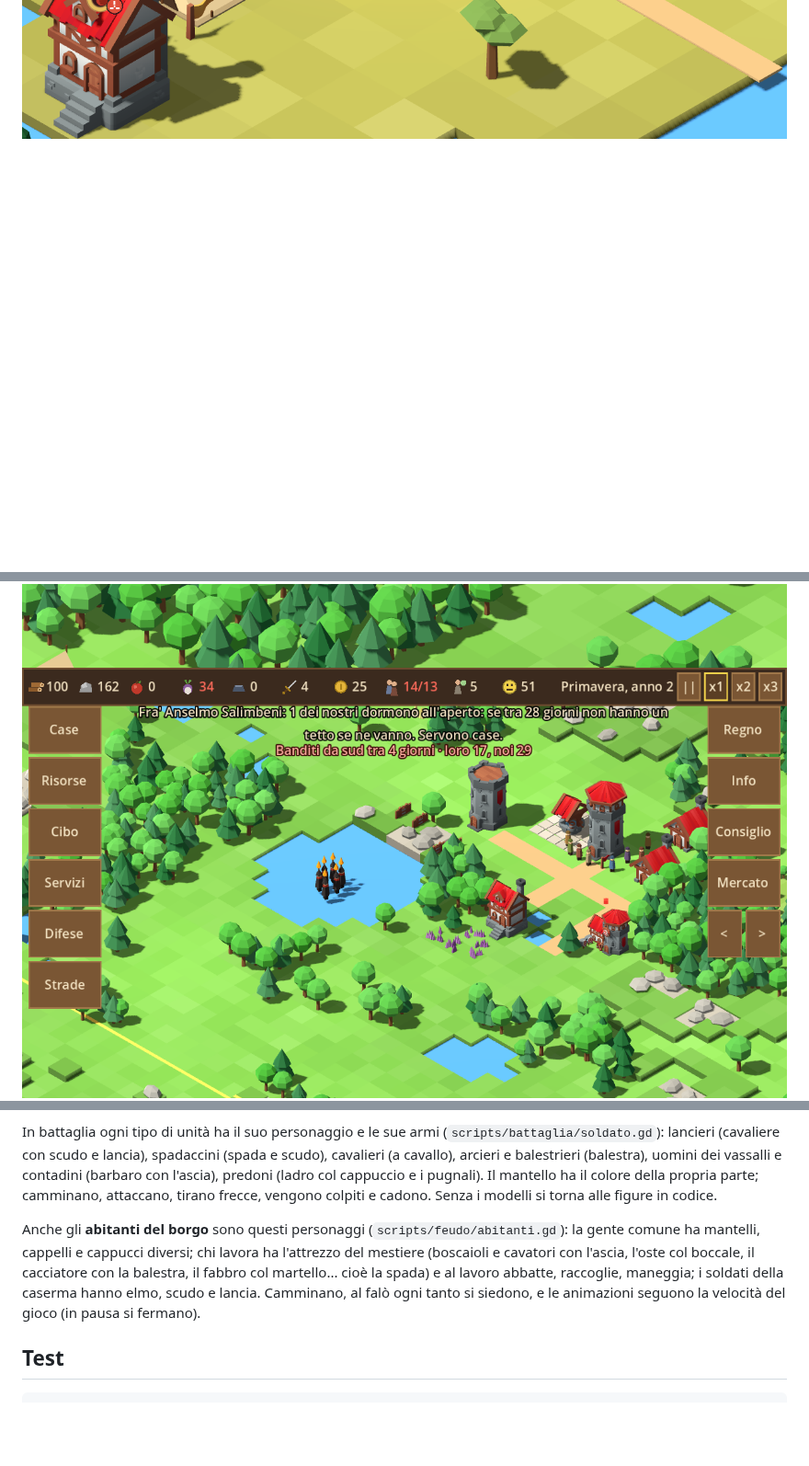
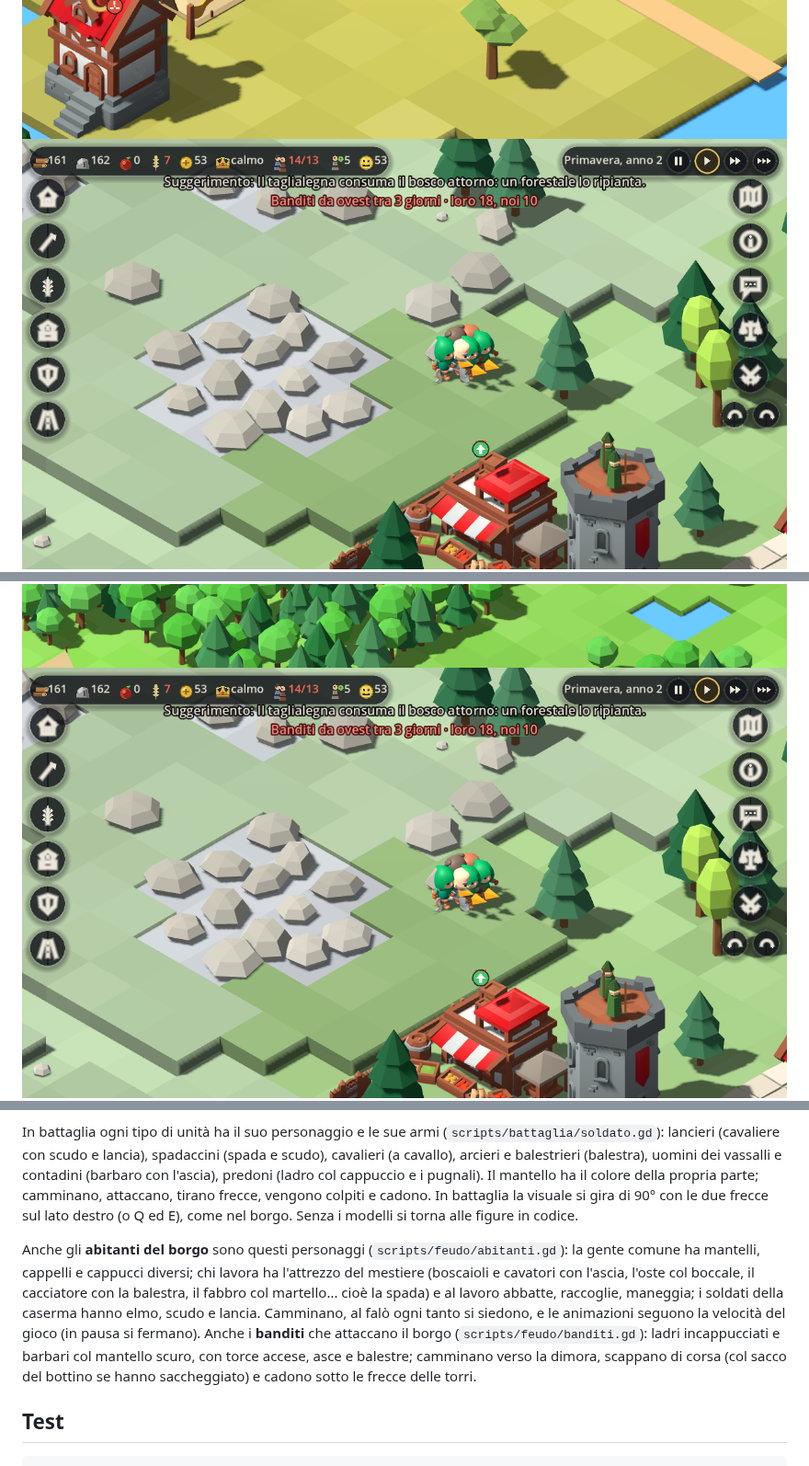
Before and after one commit to J0joFra/borgo, a Markdown page: README.md, 3 parts joined by grey strips. Shown at 92% size. Drawn GitHub-style; pictures changed too: docs/banditi.png; blank space fills up the shorter version.

Commit message:
Banditi 3D con i personaggi KayKit e visuale girevole in battaglia
- I banditi del borgo: ladri incappucciati e barbari col mantello scuro, con torce, asce e
  balestre; camminano, scappano di corsa (col sacco se hanno saccheggiato), cadono sotto le frecce
- In battaglia due pulsanti (e Q/E) girano la visuale di 90°, come nel borgo
- Soldato: metti_in_mano, porta, corri, muori senza liberare; README e immagini

Co-Authored-By: Claude Opus 5.5 <noreply@anthropic.com>
Claude-Session: https://claude.ai/code/session_01HB6biVsgBh9Gjq9GsZXPX1

```diff
--- a/README.md
+++ b/README.md
@@ -9,6 +9,7 @@ Il design completo è nel documento "Borgo — Game Design Document".
 ![L'assedio di una città: mura, torri, case, e un fante salito con le scale](docs/assedio.png)
 ![I soldati da vicino](docs/soldati.png)
 ![Gli abitanti attorno al falò](docs/abitanti.png)
+![La banda di banditi in arrivo](docs/banditi.png)
 ![Vittoria: l'esercito nemico è distrutto](docs/battaglia_fine.png)
 ![Il tutorial dopo il prologo](docs/tutorial.png)
 ![Il primo inverno senza cibo: il castello apre le porte](docs/primo_inverno.png)
@@ -328,7 +329,8 @@ generati in codice, perché cambiano colore con le stagioni; anche il campo di g
 In battaglia ogni tipo di unità ha il suo personaggio e le sue armi (`scripts/battaglia/soldato.gd`): lancieri
 (cavaliere con scudo e lancia), spadaccini (spada e scudo), cavalieri (a cavallo), arcieri e balestrieri (balestra),
 uomini dei vassalli e contadini (barbaro con l'ascia), predoni (ladro col cappuccio e i pugnali). Il mantello ha il
-colore della propria parte; camminano, attaccano, tirano frecce, vengono colpiti e cadono. Senza i modelli si torna
+colore della propria parte; camminano, attaccano, tirano frecce, vengono colpiti e cadono. In battaglia la visuale si
+gira di 90° con le due frecce sul lato destro (o Q ed E), come nel borgo. Senza i modelli si torna
 alle figure in codice.
 
 Anche gli **abitanti del borgo** sono questi personaggi (`scripts/feudo/abitanti.gd`): la gente comune ha mantelli,
@@ -336,6 +338,9 @@ cappelli e cappucci diversi; chi lavora ha l'attrezzo del mestiere (boscaioli e
 boccale, il cacciatore con la balestra, il fabbro col martello... cioè la spada) e al lavoro abbatte, raccoglie,
 maneggia; i soldati della caserma hanno elmo, scudo e lancia. Camminano, al falò ogni tanto si siedono, e le
 animazioni seguono la velocità del gioco (in pausa si fermano).
+Anche i **banditi** che attaccano il borgo (`scripts/feudo/banditi.gd`): ladri incappucciati e barbari col mantello
+scuro, con torce accese, asce e balestre; camminano verso la dimora, scappano di corsa (col sacco del bottino se
+hanno saccheggiato) e cadono sotto le frecce delle torri.
 
 ## Test
 
```
Also changed, not shown: 5 other files.
